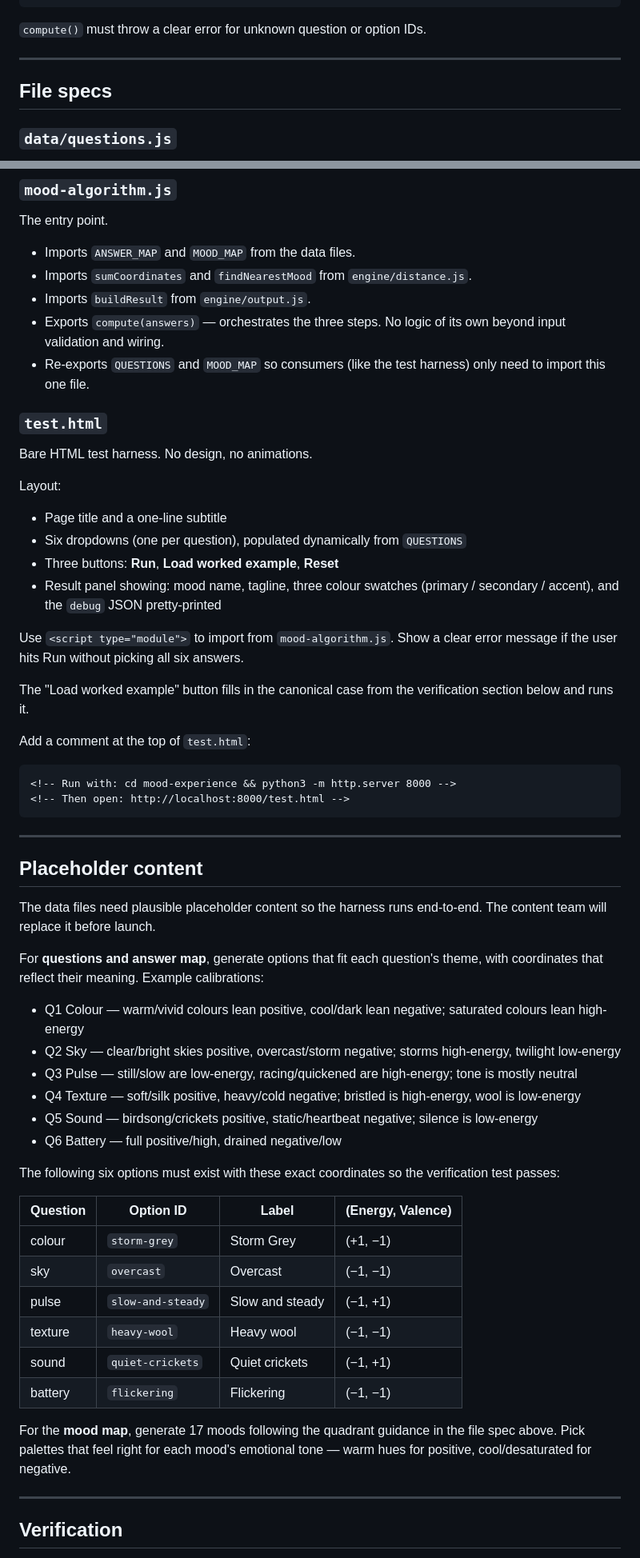
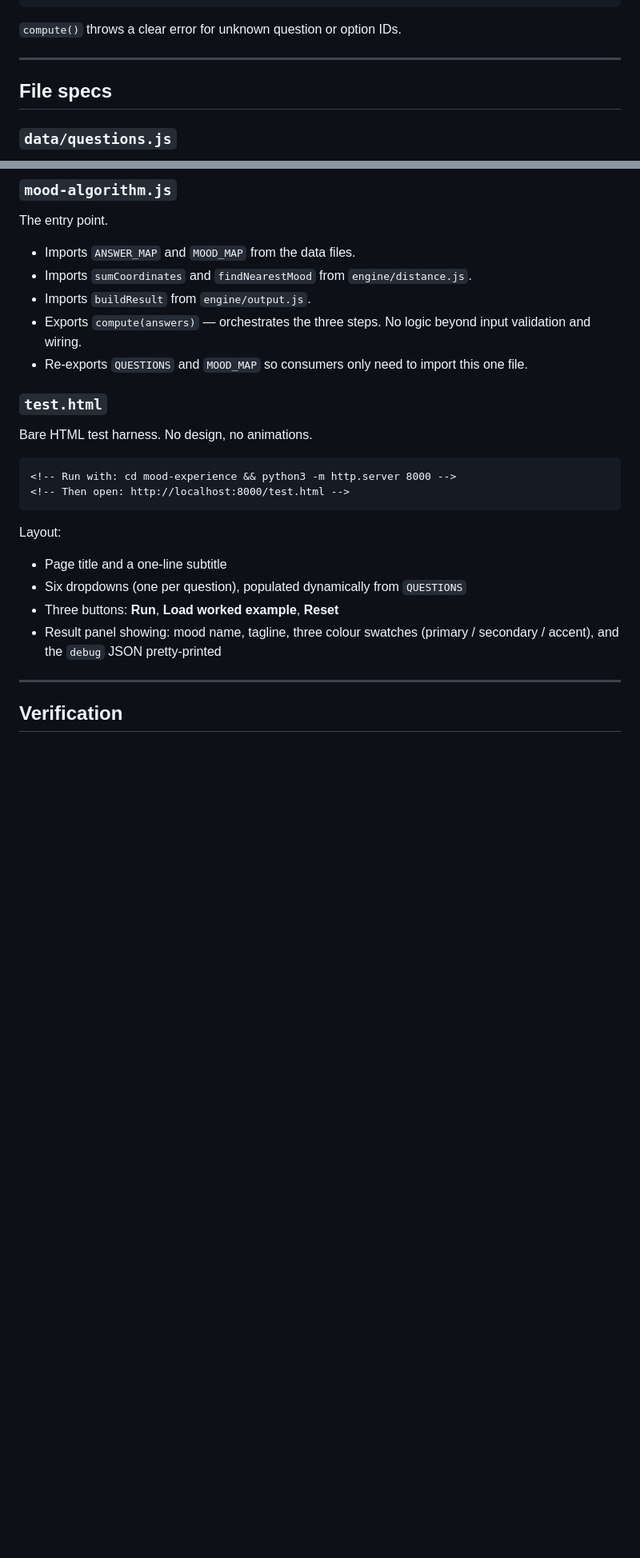
Before and after one commit to creativenest-sa/showcase, a Markdown page: IMPLEMENTATION-PLAN.md, 2 parts joined by grey strips. Shown at 80% size. Rendered like a GitHub page; blank space fills up the shorter version.

````diff
--- a/IMPLEMENTATION-PLAN.md
+++ b/IMPLEMENTATION-PLAN.md
@@ -68,7 +68,7 @@ Returns:
 }
 ```
 
-`compute()` must throw a clear error for unknown question or option IDs.
+`compute()` throws a clear error for unknown question or option IDs.
 
 ---
 
@@ -176,57 +171,23 @@ The entry point.
 - Imports `ANSWER_MAP` and `MOOD_MAP` from the data files.
 - Imports `sumCoordinates` and `findNearestMood` from `engine/distance.js`.
 - Imports `buildResult` from `engine/output.js`.
-- Exports `compute(answers)` — orchestrates the three steps. No logic of its own beyond input validation and wiring.
-- Re-exports `QUESTIONS` and `MOOD_MAP` so consumers (like the test harness) only need to import this one file.
+- Exports `compute(answers)` — orchestrates the three steps. No logic beyond input validation and wiring.
+- Re-exports `QUESTIONS` and `MOOD_MAP` so consumers only need to import this one file.
 
 ### `test.html`
 
 Bare HTML test harness. No design, no animations.
+
+```html
+<!-- Run with: cd mood-experience && python3 -m http.server 8000 -->
+<!-- Then open: http://localhost:8000/test.html -->
+```
 
 Layout:
 - Page title and a one-line subtitle
 - Six dropdowns (one per question), populated dynamically from `QUESTIONS`
 - Three buttons: **Run**, **Load worked example**, **Reset**
 - Result panel showing: mood name, tagline, three colour swatches (primary / secondary / accent), and the `debug` JSON pretty-printed
-
-Use `<script type="module">` to import from `mood-algorithm.js`. Show a clear error message if the user hits Run without picking all six answers.
-
-The "Load worked example" button fills in the canonical case from the verification section below and runs it.
-
-Add a comment at the top of `test.html`:
-
-```html
-<!-- Run with: cd mood-experience && python3 -m http.server 8000 -->
-<!-- Then open: http://localhost:8000/test.html -->
-```
-
----
-
-## Placeholder content
-
-The data files need plausible placeholder content so the harness runs end-to-end. The content team will replace it before launch.
-
-For **questions and answer map**, generate options that fit each question's theme, with coordinates that reflect their meaning. Example calibrations:
-
-- Q1 Colour — warm/vivid colours lean positive, cool/dark lean negative; saturated colours lean high-energy
-- Q2 Sky — clear/bright skies positive, overcast/storm negative; storms high-energy, twilight low-energy
-- Q3 Pulse — still/slow are low-energy, racing/quickened are high-energy; tone is mostly neutral
-- Q4 Texture — soft/silk positive, heavy/cold negative; bristled is high-energy, wool is low-energy
-- Q5 Sound — birdsong/crickets positive, static/heartbeat negative; silence is low-energy
-- Q6 Battery — full positive/high, drained negative/low
-
-The following six options must exist with these exact coordinates so the verification test passes:
-
-| Question | Option ID | Label | (Energy, Valence) |
-|----------|-----------|-------|-------------------|
-| colour | `storm-grey` | Storm Grey | (+1, −1) |
-| sky | `overcast` | Overcast | (−1, −1) |
-| pulse | `slow-and-steady` | Slow and steady | (−1, +1) |
-| texture | `heavy-wool` | Heavy wool | (−1, −1) |
-| sound | `quiet-crickets` | Quiet crickets | (−1, +1) |
-| battery | `flickering` | Flickering | (−1, −1) |
-
-For the **mood map**, generate 17 moods following the quadrant guidance in the file spec above. Pick palettes that feel right for each mood's emotional tone — warm hues for positive, cool/desaturated for negative.
 
 ---
 
````
Also changed, not shown: other parts of IMPLEMENTATION-PLAN.md (+12 -17 lines).
